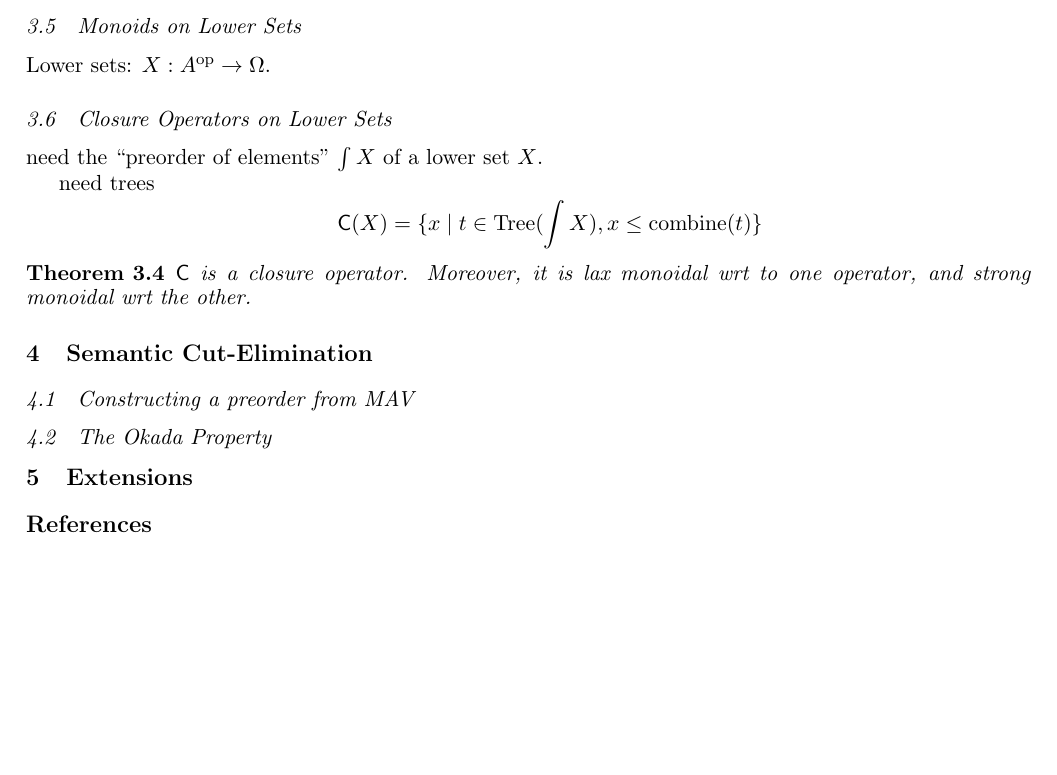
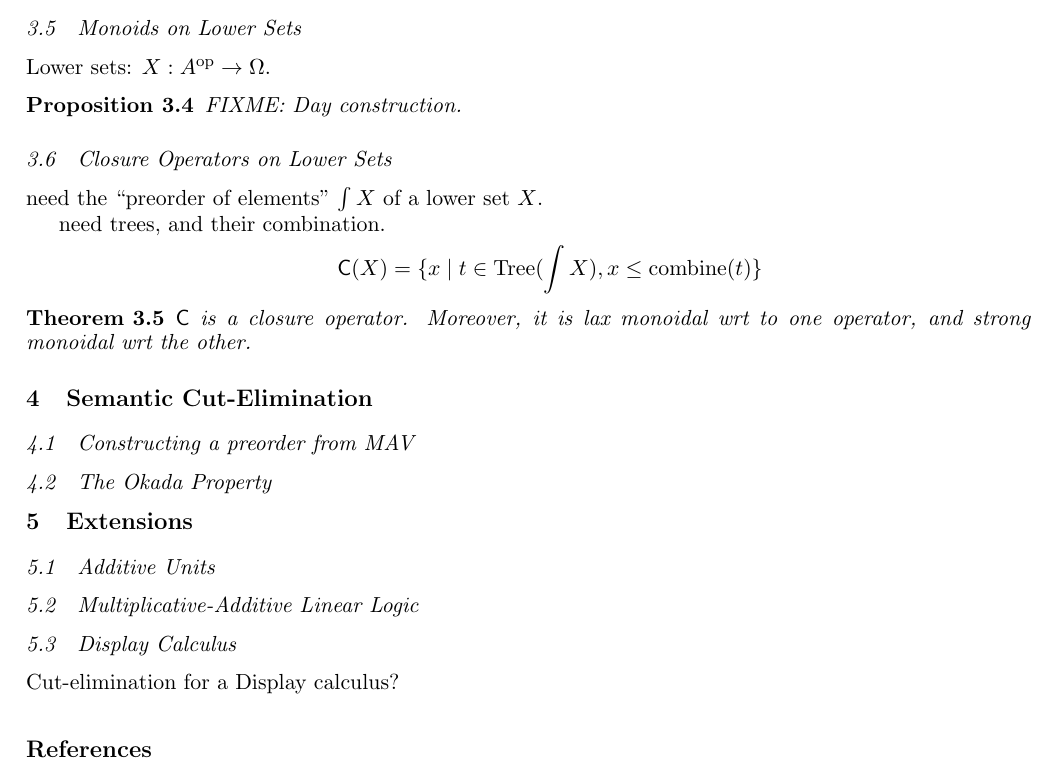
Before and after one commit to bobatkey/semantic-cut-elimination, a LaTeX document (doc/paper.tex): part of page 3 of 3, cut so that both start at the same text, the shorter picture padded with empty space. Compiled offline with pdfLaTeX.

Commit message:
[ paper ] some more notes

```diff
--- a/doc/paper.tex
+++ b/doc/paper.tex
@@ -258,13 +257,17 @@ defining as the same
 
 Lower sets: $X : A^\op \to \Omega$.
 
-
+\begin{proposition}
+  FIXME: Day construction.
+\end{proposition}
 
 \subsection{Closure Operators on Lower Sets}
 
 need the ``preorder of elements'' $\int X$ of a lower set $X$.
 
-need trees
+need trees, and their combination.
+
+% what would the category version of this look like?
 
 \begin{displaymath}
   \mathsf{C}(X) = \{ x \mid t \in \mathrm{Tree}(\int X), x \leq \mathrm{combine}(t) \}
@@ -286,6 +287,13 @@ need trees
 \section{Extensions}
 \label{sec:extensions}
 
+\subsection{Additive Units}
+
+\subsection{Multiplicative-Additive Linear Logic}
+
+\subsection{Display Calculus}
+
+Cut-elimination for a Display calculus?
 
 \bibliographystyle{./entics}
 \bibliography{paper}
```
Also changed, not shown: doc/paper.tex (3 more changed lines).
